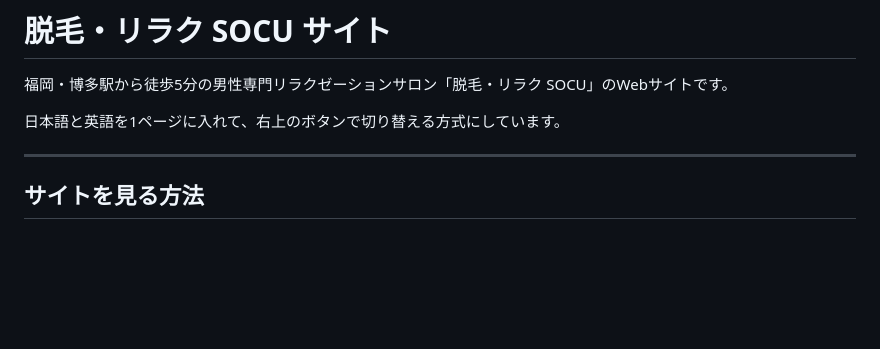
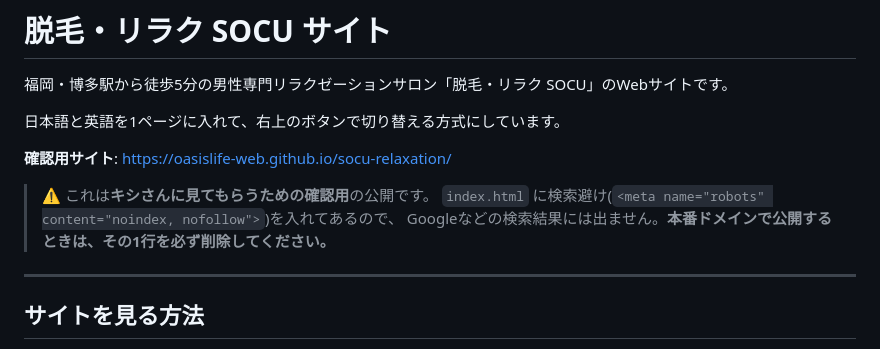
Before and after one commit to oasislife-web/socu-relaxation, a Markdown page: README.md, the part around the change. GitHub-like rendering; blank space fills up the shorter version.

Commit message:
READMEに確認用サイトのURLと検索避けの注意を追記
Co-Authored-By: Claude Opus 5 <noreply@anthropic.com>

```diff
--- a/README.md
+++ b/README.md
@@ -3,6 +3,12 @@
 福岡・博多駅から徒歩5分の男性専門リラクゼーションサロン「脱毛・リラク SOCU」のWebサイトです。
 
 日本語と英語を1ページに入れて、右上のボタンで切り替える方式にしています。
+
+**確認用サイト**: https://oasislife-web.github.io/socu-relaxation/
+
+> ⚠ これは**キシさんに見てもらうための確認用**の公開です。
+> `index.html` に検索避け(`<meta name="robots" content="noindex, nofollow">`)を入れてあるので、
+> Googleなどの検索結果には出ません。**本番ドメインで公開するときは、その1行を必ず削除してください。**
 
 ---
 
```
